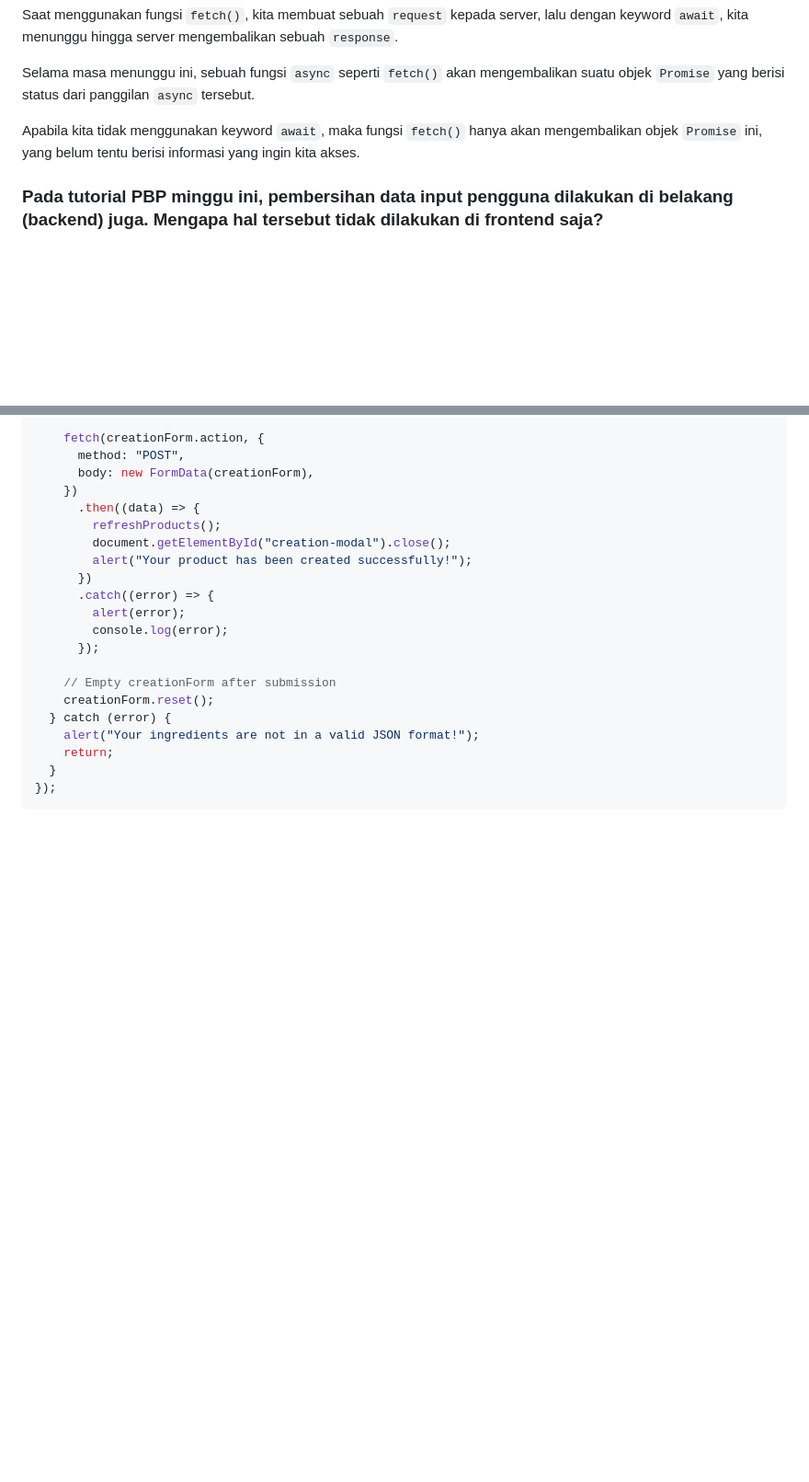
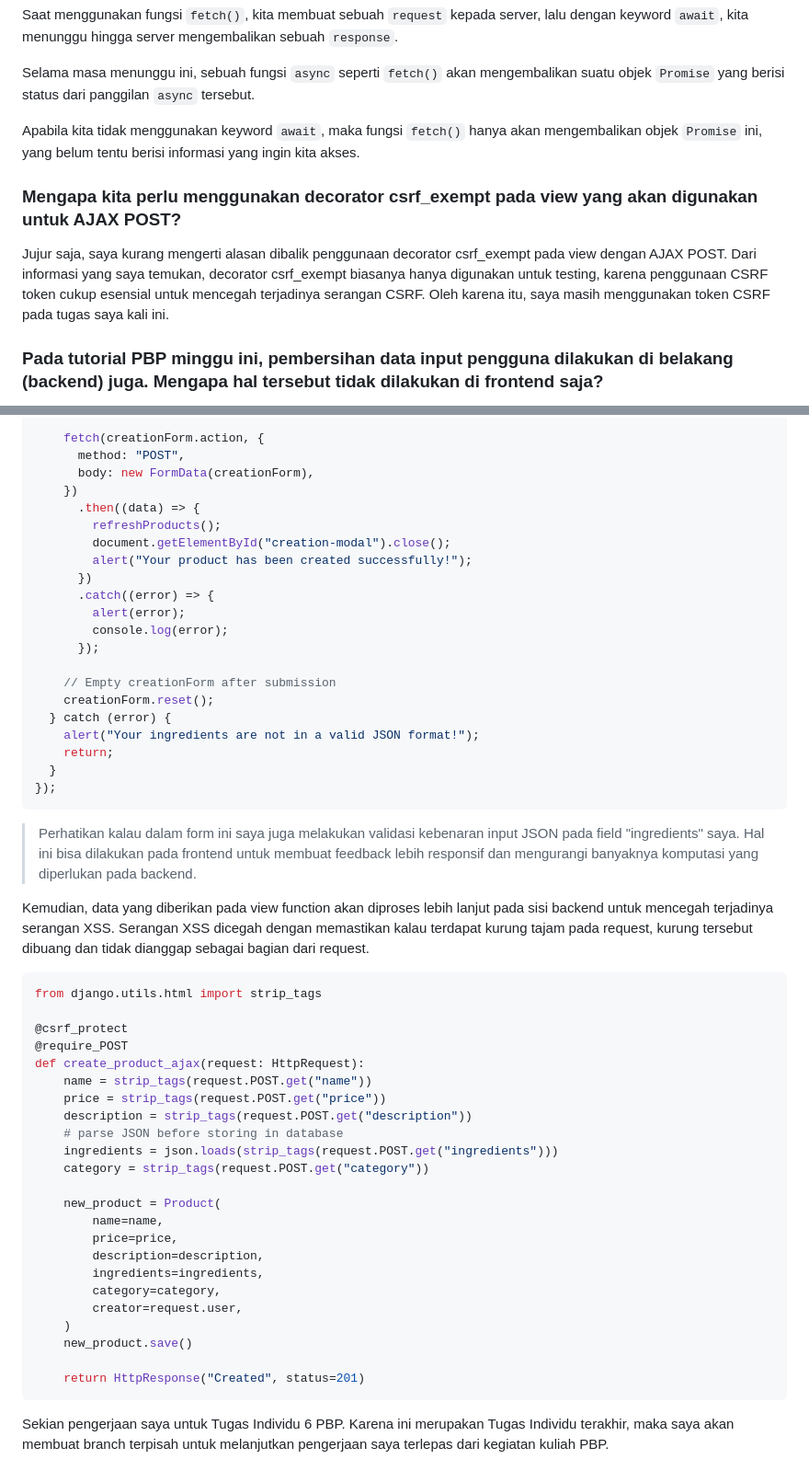
Before and after one commit to thorbert-anson-shi/goodbye-stale, a Markdown page: README.md, 2 parts joined by grey strips. Shown at 92% size. Rendered like a GitHub page; blank space fills up the shorter version.

Commit message:
Finished Tugas Individu 6

````diff
--- a/README.md
+++ b/README.md
@@ -802,6 +802,10 @@ Selama masa menunggu ini, sebuah fungsi <code>async</code> seperti <code>fetch()
 
 Apabila kita tidak menggunakan keyword <code>await</code>, maka fungsi <code>fetch()</code> hanya akan mengembalikan objek <code>Promise</code> ini, yang belum tentu berisi informasi yang ingin kita akses.
 
+### Mengapa kita perlu menggunakan decorator csrf_exempt pada view yang akan digunakan untuk AJAX POST?
+
+Jujur saja, saya kurang mengerti alasan dibalik penggunaan decorator csrf_exempt pada view dengan AJAX POST. Dari informasi yang saya temukan, decorator csrf_exempt biasanya hanya digunakan untuk testing, karena penggunaan CSRF token cukup esensial untuk mencegah terjadinya serangan CSRF. Oleh karena itu, saya masih menggunakan token CSRF pada tugas saya kali ini.
+
 ### Pada tutorial PBP minggu ini, pembersihan data input pengguna dilakukan di belakang (backend) juga. Mengapa hal tersebut tidak dilakukan di frontend saja?
 
 Pada suatu sistem dimana data input pengguna hanya dibersihkan di frontend, seorang pengguna yang tidak berwenang dapat membuat <code>request</code> tanpa berinteraksi dengan frontend.
@@ -959,3 +963,35 @@ creationForm.addEventListener("submit", (event) => {
   }
 });
 ```
+
+> Perhatikan kalau dalam form ini saya juga melakukan validasi kebenaran input JSON pada field "ingredients" saya. Hal ini bisa dilakukan pada frontend untuk membuat feedback lebih responsif dan mengurangi banyaknya komputasi yang diperlukan pada backend.
+
+Kemudian, data yang diberikan pada view function akan diproses lebih lanjut pada sisi backend untuk mencegah terjadinya serangan XSS. Serangan XSS dicegah dengan memastikan kalau terdapat kurung tajam pada request, kurung tersebut dibuang dan tidak dianggap sebagai bagian dari request.
+
+```python
+from django.utils.html import strip_tags
+
+@csrf_protect
+@require_POST
+def create_product_ajax(request: HttpRequest):
+    name = strip_tags(request.POST.get("name"))
+    price = strip_tags(request.POST.get("price"))
+    description = strip_tags(request.POST.get("description"))
+    # parse JSON before storing in database
+    ingredients = json.loads(strip_tags(request.POST.get("ingredients")))
+    category = strip_tags(request.POST.get("category"))
+
+    new_product = Product(
+        name=name,
+        price=price,
+        description=description,
+        ingredients=ingredients,
+        category=category,
+        creator=request.user,
+    )
+    new_product.save()
+
+    return HttpResponse("Created", status=201)
+```
+
+Sekian pengerjaan saya untuk Tugas Individu 6 PBP. Karena ini merupakan Tugas Individu terakhir, maka saya akan membuat branch terpisah untuk melanjutkan pengerjaan saya terlepas dari kegiatan kuliah PBP.
````
